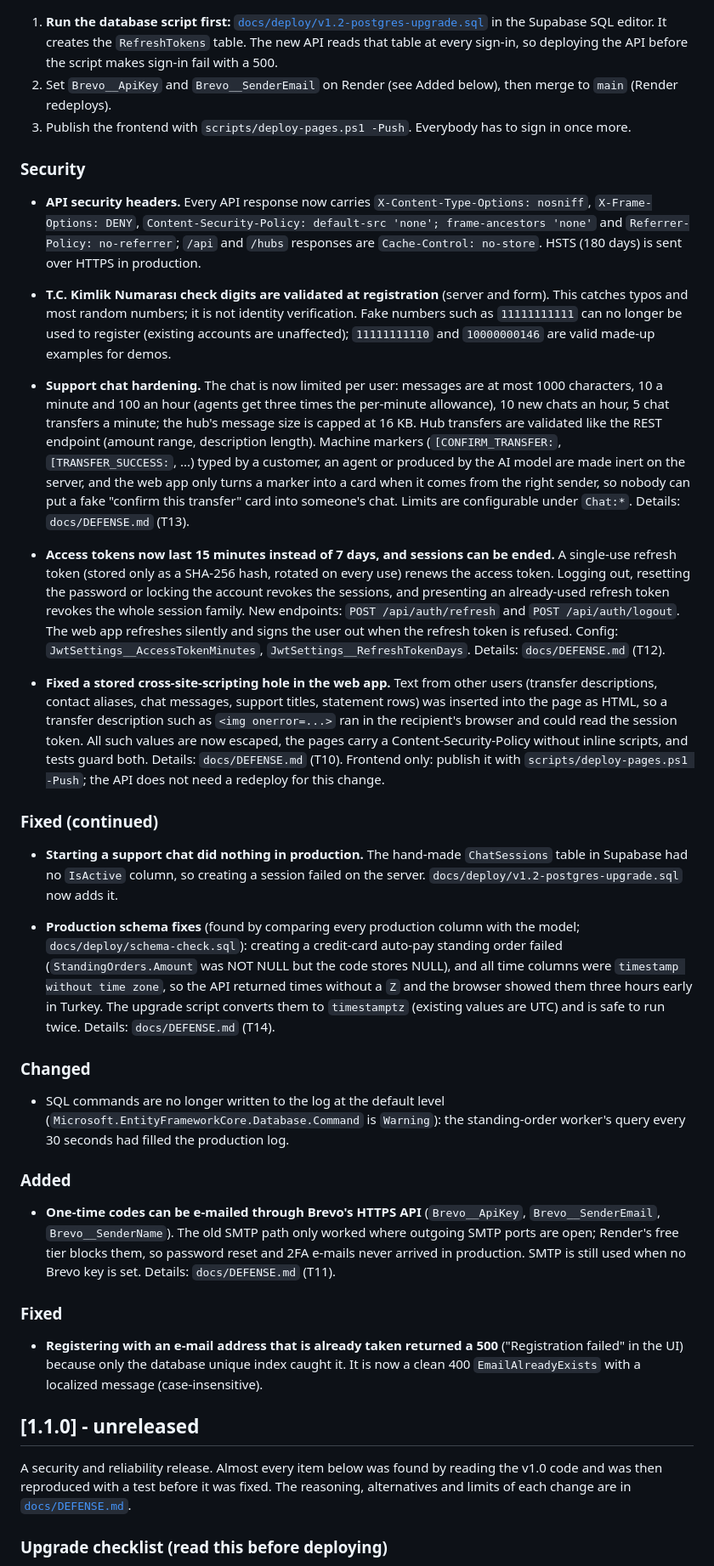
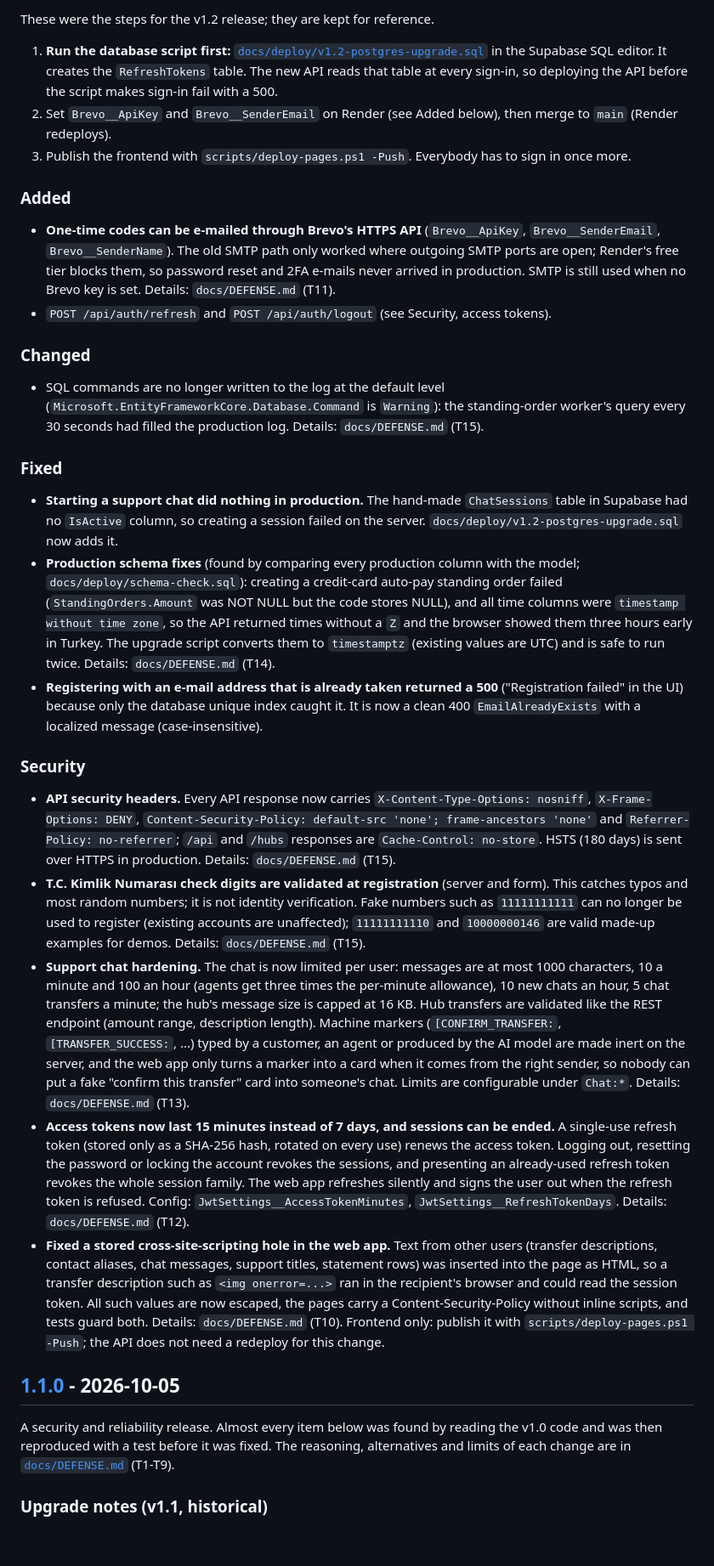
Before and after one commit to Alonessam/SmartBank-, a Markdown page: CHANGELOG.md, the part around one of its changes. Shown at 85% size. Drawn GitHub-style; blank space fills up the shorter version.

```diff
--- a/CHANGELOG.md
+++ b/CHANGELOG.md
@@ -6,3 +70,4 @@
+These were the steps for the v1.2 release; they are kept for reference.
 
 1. **Run the database script first:** [`docs/deploy/v1.2-postgres-upgrade.sql`](docs/deploy/v1.2-postgres-upgrade.sql) in the Supabase SQL
    editor. It creates the `RefreshTokens` table. The new API reads that table at every sign-in, so deploying the API before
@@ -10,64 +75,60 @@
 2. Set `Brevo__ApiKey` and `Brevo__SenderEmail` on Render (see Added below), then merge to `main` (Render redeploys).
 3. Publish the frontend with `scripts/deploy-pages.ps1 -Push`. Everybody has to sign in once more.
 
+### Added
+
+- **One-time codes can be e-mailed through Brevo's HTTPS API** (`Brevo__ApiKey`, `Brevo__SenderEmail`, `Brevo__SenderName`).
+  The old SMTP path only worked where outgoing SMTP ports are open; Render's free tier blocks them, so password reset and 2FA
+  e-mails never arrived in production. SMTP is still used when no Brevo key is set. Details: `docs/DEFENSE.md` (T11).
+- `POST /api/auth/refresh` and `POST /api/auth/logout` (see Security, access tokens).
+
+### Changed
+
+- SQL commands are no longer written to the log at the default level (`Microsoft.EntityFrameworkCore.Database.Command` is
+  `Warning`): the standing-order worker's query every 30 seconds had filled the production log. Details: `docs/DEFENSE.md` (T15).
+
+### Fixed
+
+- **Starting a support chat did nothing in production.** The hand-made `ChatSessions` table in Supabase had no `IsActive`
+  column, so creating a session failed on the server. `docs/deploy/v1.2-postgres-upgrade.sql` now adds it.
+- **Production schema fixes** (found by comparing every production column with the model; `docs/deploy/schema-check.sql`):
+  creating a credit-card auto-pay standing order failed (`StandingOrders.Amount` was NOT NULL but the code stores NULL), and
+  all time columns were `timestamp without time zone`, so the API returned times without a `Z` and the browser showed them
+  three hours early in Turkey. The upgrade script converts them to `timestamptz` (existing values are UTC) and is safe to
+  run twice. Details: `docs/DEFENSE.md` (T14).
+- **Registering with an e-mail address that is already taken returned a 500** ("Registration failed" in the UI) because only the
+  database unique index caught it. It is now a clean 400 `EmailAlreadyExists` with a localized message (case-insensitive).
+
 ### Security
 
 - **API security headers.** Every API response now carries `X-Content-Type-Options: nosniff`, `X-Frame-Options: DENY`,
   `Content-Security-Policy: default-src 'none'; frame-ancestors 'none'` and `Referrer-Policy: no-referrer`; `/api` and `/hubs`
-  responses are `Cache-Control: no-store`. HSTS (180 days) is sent over HTTPS in production.
+  responses are `Cache-Control: no-store`. HSTS (180 days) is sent over HTTPS in production. Details: `docs/DEFENSE.md` (T15).
 - **T.C. Kimlik Numarası check digits are validated at registration** (server and form). This catches typos and most random
   numbers; it is not identity verification. Fake numbers such as `11111111111` can no longer be used to register (existing
-  accounts are unaffected); `11111111110` and `10000000146` are valid made-up examples for demos.
-
+  accounts are unaffected); `11111111110` and `10000000146` are valid made-up examples for demos. Details: `docs/DEFENSE.md` (T15).
 - **Support chat hardening.** The chat is now limited per user: messages are at most 1000 characters, 10 a minute and 100 an
   hour (agents get three times the per-minute allowance), 10 new chats an hour, 5 chat transfers a minute; the hub's message
   size is capped at 16 KB. Hub transfers are validated like the REST endpoint (amount range, description length). Machine
   markers (`[CONFIRM_TRANSFER:`, `[TRANSFER_SUCCESS:`, ...) typed by a customer, an agent or produced by the AI model are made
   inert on the server, and the web app only turns a marker into a card when it comes from the right sender, so nobody can put
   a fake "confirm this transfer" card into someone's chat. Limits are configurable under `Chat:*`. Details: `docs/DEFENSE.md` (T13).
-
 - **Access tokens now last 15 minutes instead of 7 days, and sessions can be ended.** A single-use refresh token (stored only as
   a SHA-256 hash, rotated on every use) renews the access token. Logging out, resetting the password or locking the account
-  revokes the sessions, and presenting an already-used refresh token revokes the whole session family. New endpoints:
-  `POST /api/auth/refresh` and `POST /api/auth/logout`. The web app refreshes silently and signs the user out when the refresh
-  token is refused. Config: `JwtSettings__AccessTokenMinutes`, `JwtSettings__RefreshTokenDays`. Details: `docs/DEFENSE.md` (T12).
-
+  revokes the sessions, and presenting an already-used refresh token revokes the whole session family. The web app refreshes
+  silently and signs the user out when the refresh token is refused. Config: `JwtSettings__AccessTokenMinutes`,
+  `JwtSettings__RefreshTokenDays`. Details: `docs/DEFENSE.md` (T12).
 - **Fixed a stored cross-site-scripting hole in the web app.** Text from other users (transfer descriptions, contact aliases,
   chat messages, support titles, statement rows) was inserted into the page as HTML, so a transfer description such as
   `<img onerror=...>` ran in the recipient's browser and could read the session token. All such values are now escaped, the
   pages carry a Content-Security-Policy without inline scripts, and tests guard both. Details: `docs/DEFENSE.md` (T10).
   Frontend only: publish it with `scripts/deploy-pages.ps1 -Push`; the API does not need a redeploy for this change.
 
-### Fixed (continued)
-
-- **Starting a support chat did nothing in production.** The hand-made `ChatSessions` table in Supabase had no `IsActive`
-  column, so creating a session failed on the server. `docs/deploy/v1.2-postgres-upgrade.sql` now adds it.
-
-- **Production schema fixes** (found by comparing every production column with the model; `docs/deploy/schema-check.sql`):
-  creating a credit-card auto-pay standing order failed (`StandingOrders.Amount` was NOT NULL but the code stores NULL), and
-  all time columns were `timestamp without time zone`, so the API returned times without a `Z` and the browser showed them
-  three hours early in Turkey. The upgrade script converts them to `timestamptz` (existing values are UTC) and is safe to
-  run twice. Details: `docs/DEFENSE.md` (T14).
-### Changed
-
-- SQL commands are no longer written to the log at the default level (`Microsoft.EntityFrameworkCore.Database.Command` is
-  `Warning`): the standing-order worker's query every 30 seconds had filled the production log.
-
-### Added
-
-- **One-time codes can be e-mailed through Brevo's HTTPS API** (`Brevo__ApiKey`, `Brevo__SenderEmail`, `Brevo__SenderName`).
-  The old SMTP path only worked where outgoing SMTP ports are open; Render's free tier blocks them, so password reset and 2FA
-  e-mails never arrived in production. SMTP is still used when no Brevo key is set. Details: `docs/DEFENSE.md` (T11).
-### Fixed
-
-- **Registering with an e-mail address that is already taken returned a 500** ("Registration failed" in the UI) because only the
-  database unique index caught it. It is now a clean 400 `EmailAlreadyExists` with a localized message (case-insensitive).
-
-## [1.1.0] - unreleased
+## [1.1.0] - 2026-10-05
 
 A security and reliability release. Almost every item below was found by reading the v1.0 code and was then reproduced
 with a test before it was fixed. The reasoning, alternatives and limits of each change are in
-[`docs/DEFENSE.md`](docs/DEFENSE.md).
+[`docs/DEFENSE.md`](docs/DEFENSE.md) (T1-T9).
 
-### Upgrade checklist (read this before deploying)
+### Upgrade notes (v1.1, historical)
 
```
Also changed, not shown: other parts of CHANGELOG.md (+106 -37 lines).
